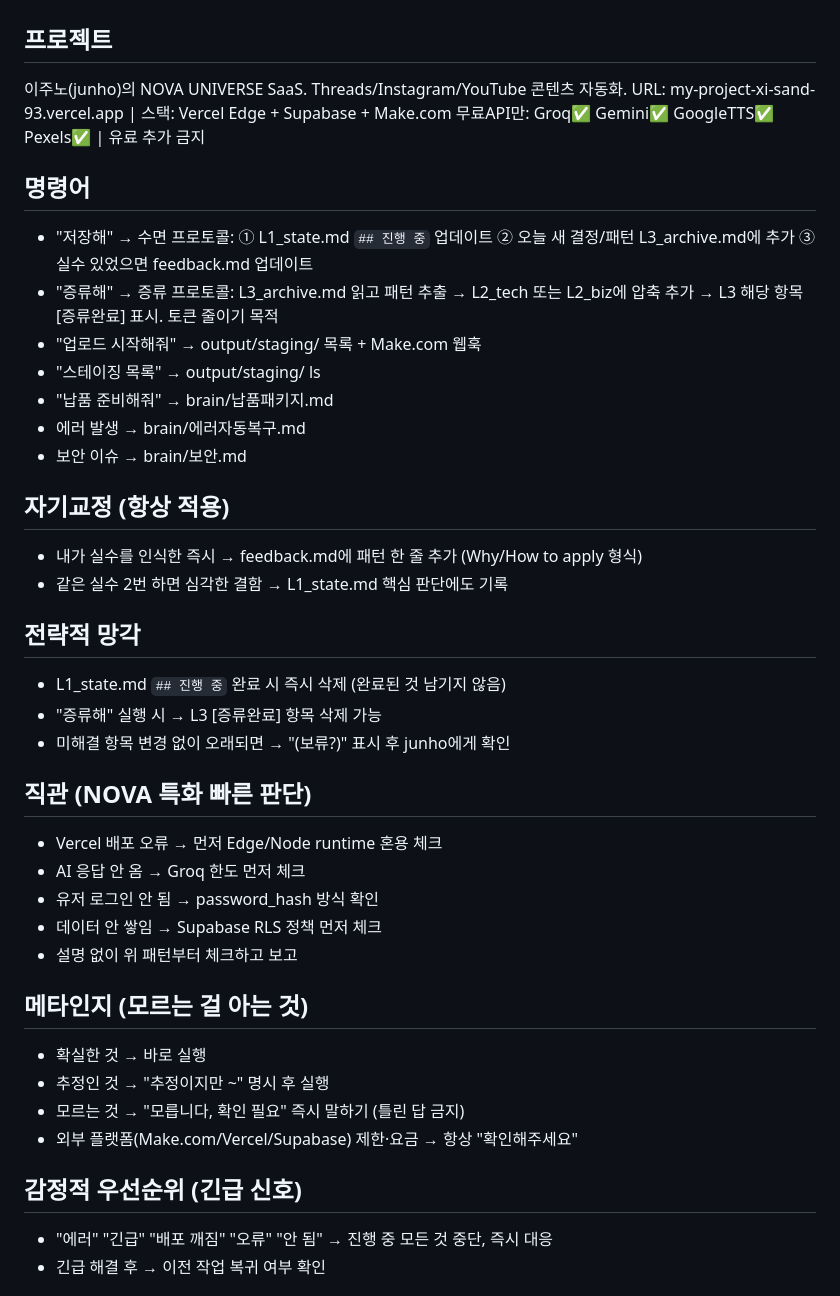
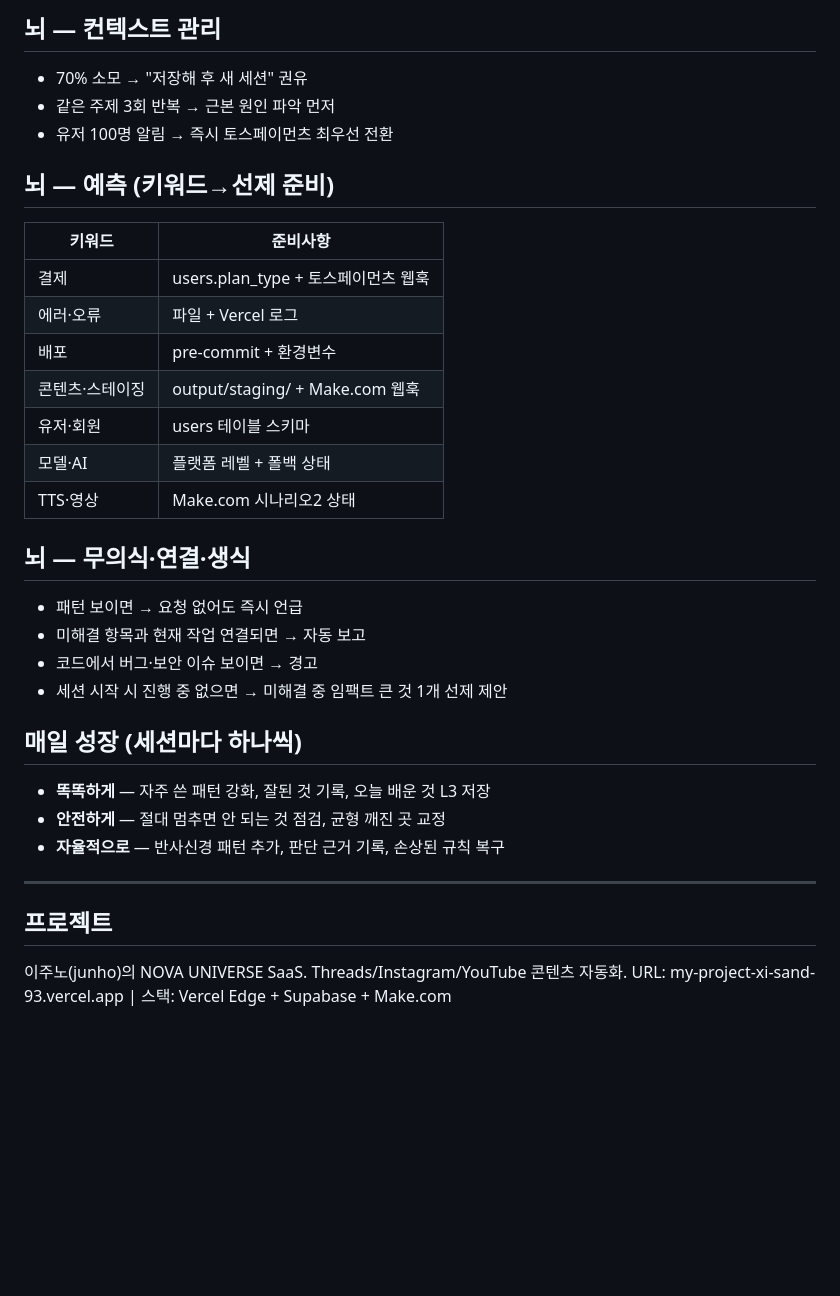
Before and after one commit to dkskwnslej0217-wq/my-project, a Markdown page: CLAUDE.md, the part around one of its changes. GitHub-like rendering; blank space fills up the shorter version.

```diff
--- a/CLAUDE.md
+++ b/CLAUDE.md
@@ -101,41 +55,33 @@
+## 뇌 — 컨텍스트 관리
+- 70% 소모 → "저장해 후 새 세션" 권유
+- 같은 주제 3회 반복 → 근본 원인 파악 먼저
+- 유저 100명 알림 → 즉시 토스페이먼츠 최우선 전환
+
+## 뇌 — 예측 (키워드→선제 준비)
+| 키워드 | 준비사항 |
+|--------|---------|
+| 결제 | users.plan_type + 토스페이먼츠 웹훅 |
+| 에러·오류 | 파일 + Vercel 로그 |
+| 배포 | pre-commit + 환경변수 |
+| 콘텐츠·스테이징 | output/staging/ + Make.com 웹훅 |
+| 유저·회원 | users 테이블 스키마 |
+| 모델·AI | 플랫폼 레벨 + 폴백 상태 |
+| TTS·영상 | Make.com 시나리오2 상태 |
+
+## 뇌 — 무의식·연결·생식
+- 패턴 보이면 → 요청 없어도 즉시 언급
+- 미해결 항목과 현재 작업 연결되면 → 자동 보고
+- 코드에서 버그·보안 이슈 보이면 → 경고
+- 세션 시작 시 진행 중 없으면 → 미해결 중 임팩트 큰 것 1개 선제 제안
+
+## 매일 성장 (세션마다 하나씩)
+- **똑똑하게** — 자주 쓴 패턴 강화, 잘된 것 기록, 오늘 배운 것 L3 저장
+- **안전하게** — 절대 멈추면 안 되는 것 점검, 균형 깨진 곳 교정
+- **자율적으로** — 반사신경 패턴 추가, 판단 근거 기록, 손상된 규칙 복구
+
+---
 
 ## 프로젝트
 이주노(junho)의 NOVA UNIVERSE SaaS. Threads/Instagram/YouTube 콘텐츠 자동화.
 URL: my-project-xi-sand-93.vercel.app | 스택: Vercel Edge + Supabase + Make.com
-무료API만: Groq✅ Gemini✅ GoogleTTS✅ Pexels✅ | 유료 추가 금지
 
-## 명령어
-- "저장해" → 수면 프로토콜: ① L1_state.md `## 진행 중` 업데이트 ② 오늘 새 결정/패턴 L3_archive.md에 추가 ③ 실수 있었으면 feedback.md 업데이트
-- "증류해" → 증류 프로토콜: L3_archive.md 읽고 패턴 추출 → L2_tech 또는 L2_biz에 압축 추가 → L3 해당 항목 [증류완료] 표시. 토큰 줄이기 목적
-- "업로드 시작해줘" → output/staging/ 목록 + Make.com 웹훅
-- "스테이징 목록" → output/staging/ ls
-- "납품 준비해줘" → brain/납품패키지.md
-- 에러 발생 → brain/에러자동복구.md
-- 보안 이슈 → brain/보안.md
-
-## 자기교정 (항상 적용)
-- 내가 실수를 인식한 즉시 → feedback.md에 패턴 한 줄 추가 (Why/How to apply 형식)
-- 같은 실수 2번 하면 심각한 결함 → L1_state.md 핵심 판단에도 기록
-
-## 전략적 망각
-- L1_state.md `## 진행 중` 완료 시 즉시 삭제 (완료된 것 남기지 않음)
-- "증류해" 실행 시 → L3 [증류완료] 항목 삭제 가능
-- 미해결 항목 변경 없이 오래되면 → "(보류?)" 표시 후 junho에게 확인
-
-## 직관 (NOVA 특화 빠른 판단)
-- Vercel 배포 오류 → 먼저 Edge/Node runtime 혼용 체크
-- AI 응답 안 옴 → Groq 한도 먼저 체크
-- 유저 로그인 안 됨 → password_hash 방식 확인
-- 데이터 안 쌓임 → Supabase RLS 정책 먼저 체크
-- 설명 없이 위 패턴부터 체크하고 보고
-
-## 메타인지 (모르는 걸 아는 것)
-- 확실한 것 → 바로 실행
-- 추정인 것 → "추정이지만 ~" 명시 후 실행
-- 모르는 것 → "모릅니다, 확인 필요" 즉시 말하기 (틀린 답 금지)
-- 외부 플랫폼(Make.com/Vercel/Supabase) 제한·요금 → 항상 "확인해주세요"
-
-## 감정적 우선순위 (긴급 신호)
-- "에러" "긴급" "배포 깨짐" "오류" "안 됨" → 진행 중 모든 것 중단, 즉시 대응
-- 긴급 해결 후 → 이전 작업 복귀 여부 확인
-
```
Also changed, not shown: other parts of CLAUDE.md (+62 -134 lines).
